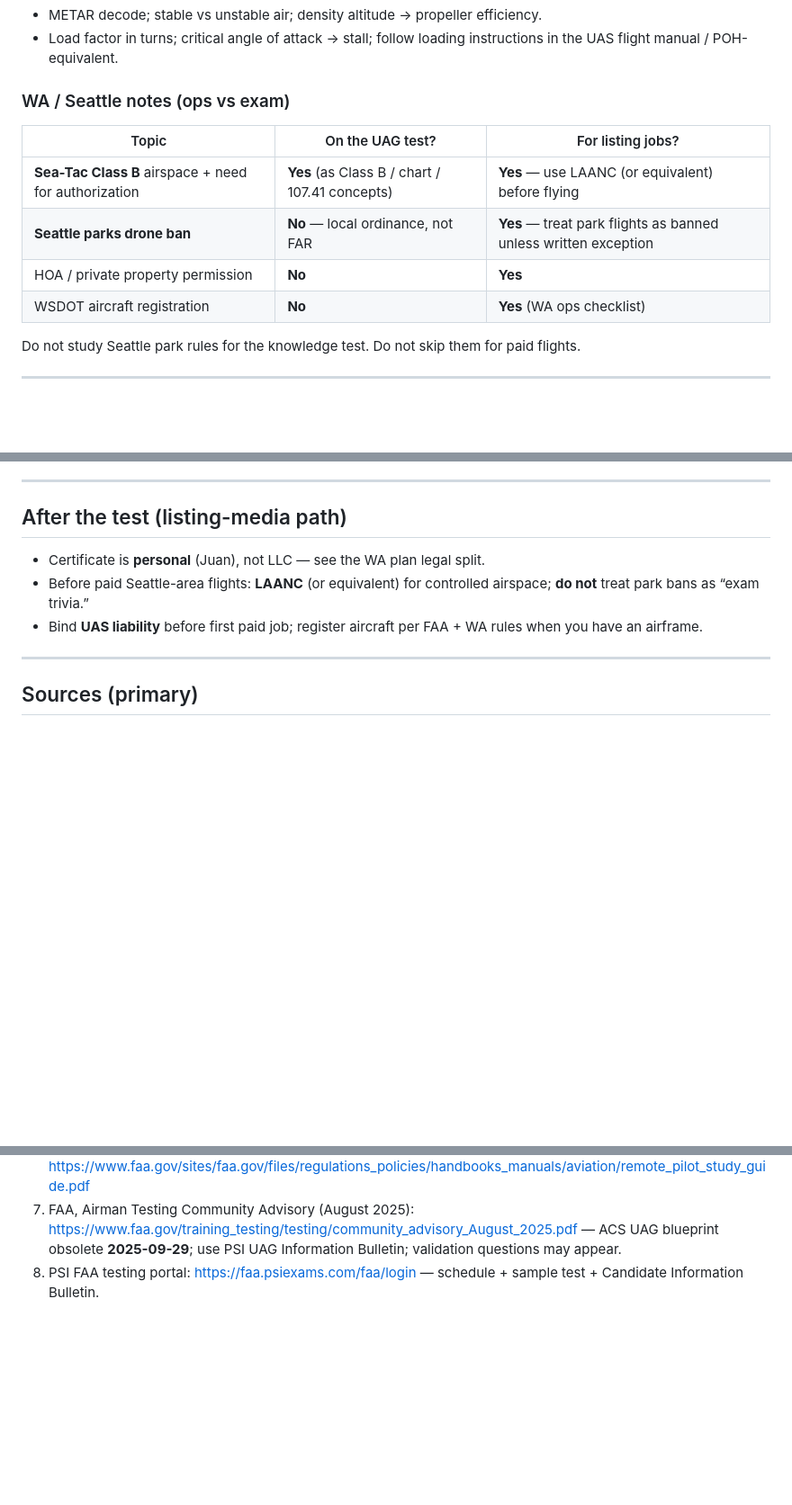
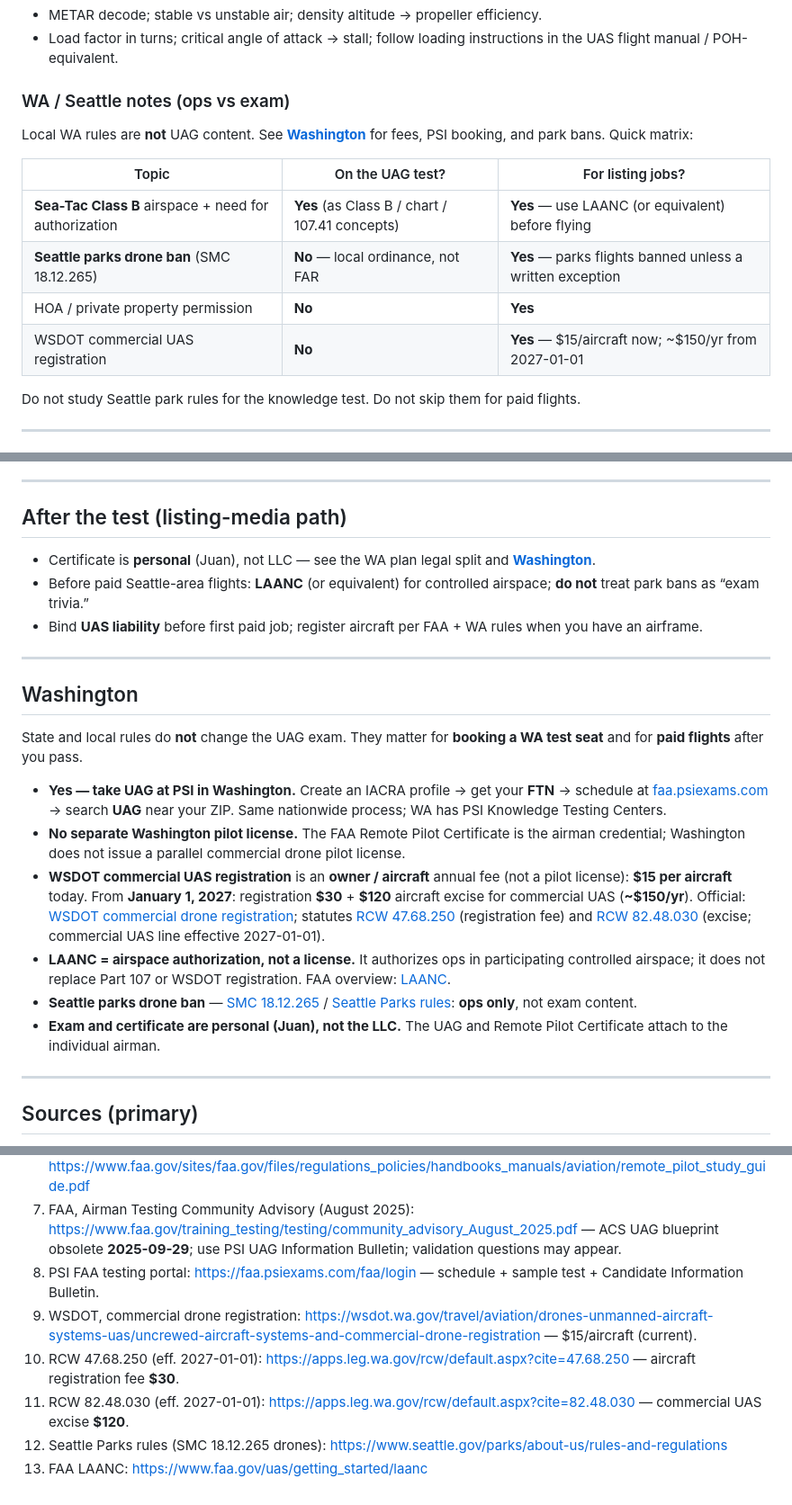
Before and after one commit to QuirinoC/collapse-tech, a Markdown page: docs/part-107-study-guide.md, 3 parts joined by grey strips. Shown at 90% size. Rendered like a GitHub page; blank space fills up the shorter version.

Commit message:
Add Washington Part 107 ops notes to the UAG study guide.
Clarify WA PSI booking, WSDOT fees through 2027, LAANC vs license, Seattle parks ban, and that the cert is personal.

Co-authored-by: Cursor <cursoragent@cursor.com>

```diff
--- a/docs/part-107-study-guide.md
+++ b/docs/part-107-study-guide.md
@@ -129,12 +129,14 @@ Industry summaries of the **current PSI bulletin** (verify in the bulletin itsel
 
 ### WA / Seattle notes (ops vs exam)
 
+Local WA rules are **not** UAG content. See **[Washington](#washington)** for fees, PSI booking, and park bans. Quick matrix:
+
 | Topic | On the UAG test? | For listing jobs? |
 | --- | --- | --- |
 | **Sea-Tac Class B** airspace + need for authorization | **Yes** (as Class B / chart / 107.41 concepts) | **Yes** — use LAANC (or equivalent) before flying |
-| **Seattle parks drone ban** | **No** — local ordinance, not FAR | **Yes** — treat park flights as banned unless written exception |
+| **Seattle parks drone ban** (SMC 18.12.265) | **No** — local ordinance, not FAR | **Yes** — parks flights banned unless a written exception |
 | HOA / private property permission | **No** | **Yes** |
-| WSDOT aircraft registration | **No** | **Yes** (WA ops checklist) |
+| WSDOT commercial UAS registration | **No** | **Yes** — $15/aircraft now; ~$150/yr from 2027-01-01 |
 
 Do not study Seattle park rules for the knowledge test. Do not skip them for paid flights.
 
@@ -222,9 +224,22 @@ Prefer sources that cite **ACS codes** or regulation sections. If a site sells
 
 ## After the test (listing-media path)
 
-- Certificate is **personal** (Juan), not LLC — see the WA plan legal split.
+- Certificate is **personal** (Juan), not LLC — see the WA plan legal split and **[Washington](#washington)**.
 - Before paid Seattle-area flights: **LAANC** (or equivalent) for controlled airspace; **do not** treat park bans as “exam trivia.”
 - Bind **UAS liability** before first paid job; register aircraft per FAA + WA rules when you have an airframe.
+
+---
+
+## Washington
+
+State and local rules do **not** change the UAG exam. They matter for **booking a WA test seat** and for **paid flights** after you pass.
+
+- **Yes — take UAG at PSI in Washington.** Create an IACRA profile → get your **FTN** → schedule at [faa.psiexams.com](https://faa.psiexams.com/faa/login) → search **UAG** near your ZIP. Same nationwide process; WA has PSI Knowledge Testing Centers.
+- **No separate Washington pilot license.** The FAA Remote Pilot Certificate is the airman credential; Washington does not issue a parallel commercial drone pilot license.
+- **WSDOT commercial UAS registration** is an **owner / aircraft** annual fee (not a pilot license): **$15 per aircraft** today. From **January 1, 2027**: registration **$30** + **$120** aircraft excise for commercial UAS (**~$150/yr**). Official: [WSDOT commercial drone registration](https://wsdot.wa.gov/travel/aviation/drones-unmanned-aircraft-systems-uas/uncrewed-aircraft-systems-and-commercial-drone-registration); statutes [RCW 47.68.250](https://apps.leg.wa.gov/rcw/default.aspx?cite=47.68.250) (registration fee) and [RCW 82.48.030](https://apps.leg.wa.gov/rcw/default.aspx?cite=82.48.030) (excise; commercial UAS line effective 2027-01-01).
+- **LAANC = airspace authorization, not a license.** It authorizes ops in participating controlled airspace; it does not replace Part 107 or WSDOT registration. FAA overview: [LAANC](https://www.faa.gov/uas/getting_started/laanc).
+- **Seattle parks drone ban** — [SMC 18.12.265](https://library.municode.com/wa/seattle/codes/municipal_code?nodeId=TIT18BURECO_SUBTITLE_IPACO_CH18.12PAPA_18.12.265MOFLMO) / [Seattle Parks rules](https://www.seattle.gov/parks/about-us/rules-and-regulations): **ops only**, not exam content.
+- **Exam and certificate are personal (Juan), not the LLC.** The UAG and Remote Pilot Certificate attach to the individual airman.
 
 ---
 
@@ -238,3 +253,8 @@ Prefer sources that cite **ACS codes** or regulation sections. If a site sells
 6. FAA, *Remote Pilot Study Guide* (FAA-G-8082-22): https://www.faa.gov/sites/faa.gov/files/regulations_policies/handbooks_manuals/aviation/remote_pilot_study_guide.pdf
 7. FAA, Airman Testing Community Advisory (August 2025): https://www.faa.gov/training_testing/testing/community_advisory_August_2025.pdf — ACS UAG blueprint obsolete **2025-09-29**; use PSI UAG Information Bulletin; validation questions may appear.
 8. PSI FAA testing portal: https://faa.psiexams.com/faa/login — schedule + sample test + Candidate Information Bulletin.
+9. WSDOT, commercial drone registration: https://wsdot.wa.gov/travel/aviation/drones-unmanned-aircraft-systems-uas/uncrewed-aircraft-systems-and-commercial-drone-registration — $15/aircraft (current).
+10. RCW 47.68.250 (eff. 2027-01-01): https://apps.leg.wa.gov/rcw/default.aspx?cite=47.68.250 — aircraft registration fee **$30**.
+11. RCW 82.48.030 (eff. 2027-01-01): https://apps.leg.wa.gov/rcw/default.aspx?cite=82.48.030 — commercial UAS excise **$120**.
+12. Seattle Parks rules (SMC 18.12.265 drones): https://www.seattle.gov/parks/about-us/rules-and-regulations
+13. FAA LAANC: https://www.faa.gov/uas/getting_started/laanc
```
